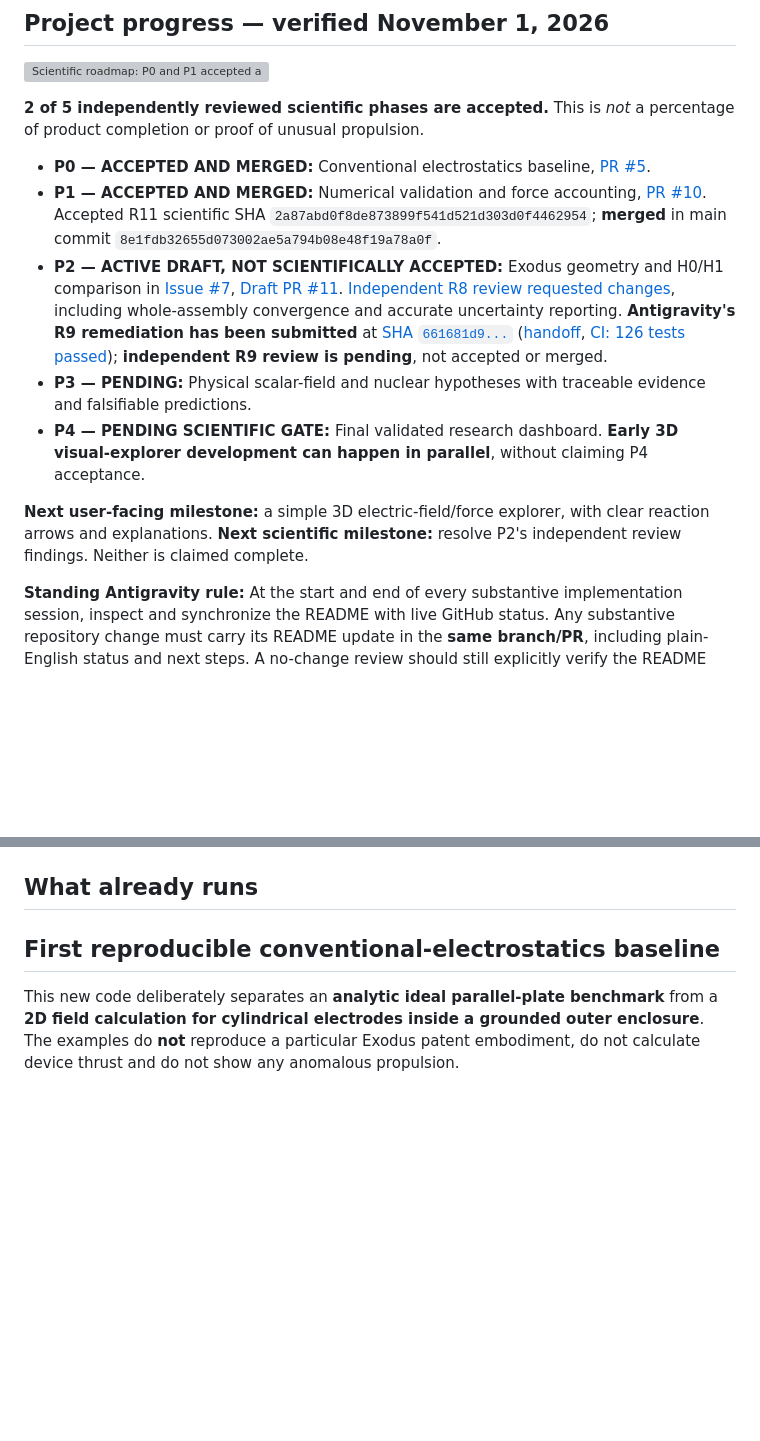
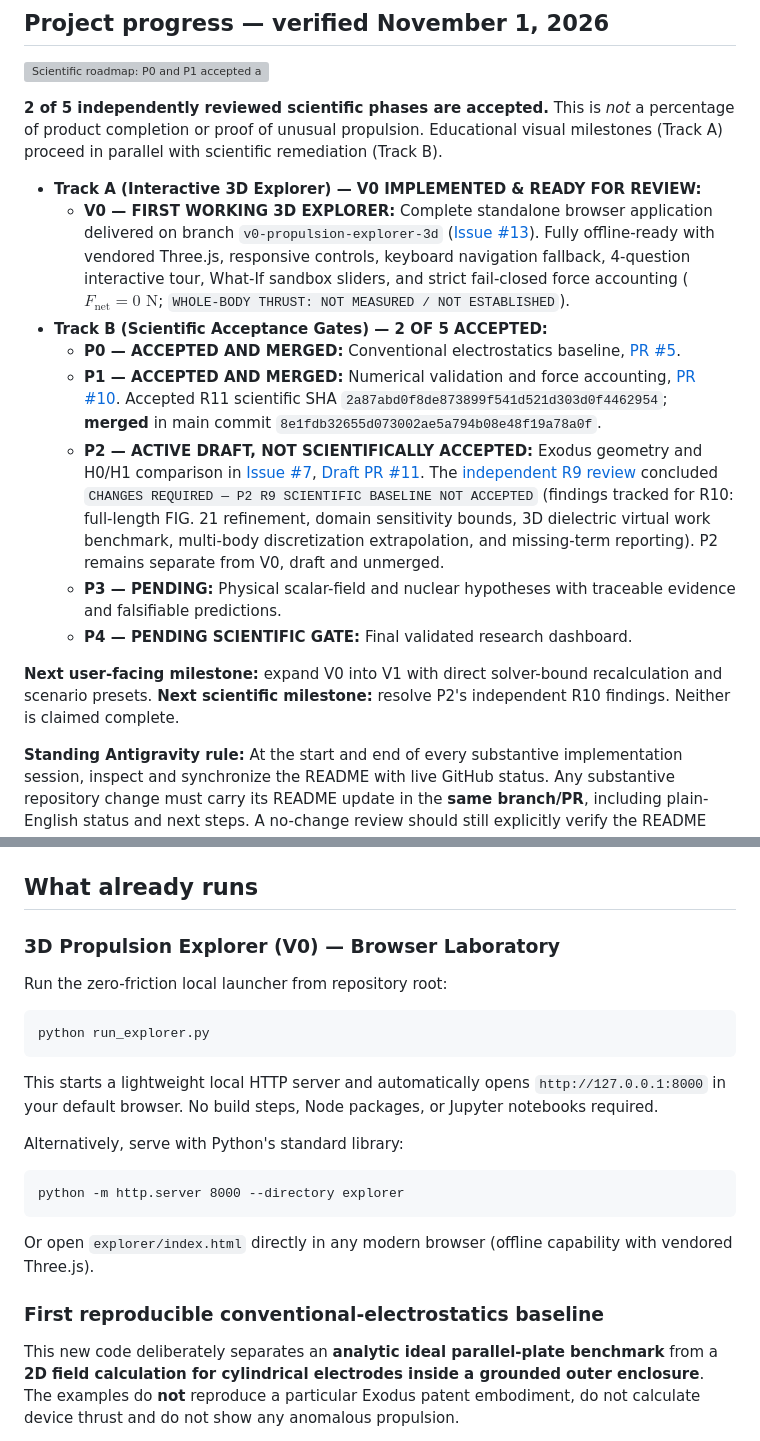
Before and after one commit to aguacatero/scalar-wave-viz, a Markdown page: README.md, 2 parts joined by grey strips. GitHub-like rendering; blank space fills up the shorter version; grey boxes are pictures that could not be loaded.

```diff
--- a/README.md
+++ b/README.md
@@ -45,15 +55,18 @@ The question driving the project is **not "How do we prove Exodus is right?"** I
 
 ![Scientific roadmap: P0 and P1 accepted and merged; P2 active in draft review; P3 and P4 pending; 2 of 5 gates accepted](assets/research-progress.svg)
 
-**2 of 5 independently reviewed scientific phases are accepted.** This is *not* a percentage of product completion or proof of unusual propulsion.
+**2 of 5 independently reviewed scientific phases are accepted.** This is *not* a percentage of product completion or proof of unusual propulsion. Educational visual milestones (Track A) proceed in parallel with scientific remediation (Track B).
 
-- **P0 — ACCEPTED AND MERGED:** Conventional electrostatics baseline, [PR #5](https://github.com/aguacatero/scalar-wave-viz/pull/5).
-- **P1 — ACCEPTED AND MERGED:** Numerical validation and force accounting, [PR #10](https://github.com/aguacatero/scalar-wave-viz/pull/10). Accepted R11 scientific SHA `2a87abd0f8de873899f541d521d303d0f4462954`; **merged** in main commit `8e1fdb32655d073002ae5a794b08e48f19a78a0f`.
-- **P2 — ACTIVE DRAFT, NOT SCIENTIFICALLY ACCEPTED:** Exodus geometry and H0/H1 comparison in [Issue #7](https://github.com/aguacatero/scalar-wave-viz/issues/7), [Draft PR #11](https://github.com/aguacatero/scalar-wave-viz/pull/11). [Independent R8 review requested changes](https://github.com/aguacatero/scalar-wave-viz/pull/11#issuecomment-6564571034), including whole-assembly convergence and accurate uncertainty reporting. **Antigravity's R9 remediation has been submitted** at [SHA `661681d9...`](https://github.com/aguacatero/scalar-wave-viz/commit/661681d9a6483dea5df77b68442730e7afc18889) ([handoff](https://github.com/aguacatero/scalar-wave-viz/pull/11#issuecomment-6565425536), [CI: 126 tests passed](https://github.com/aguacatero/scalar-wave-viz/actions/runs/41360582041)); **independent R9 review is pending**, not accepted or merged.
-- **P3 — PENDING:** Physical scalar-field and nuclear hypotheses with traceable evidence and falsifiable predictions.
-- **P4 — PENDING SCIENTIFIC GATE:** Final validated research dashboard. **Early 3D visual-explorer development can happen in parallel**, without claiming P4 acceptance.
+- **Track A (Interactive 3D Explorer) — V0 IMPLEMENTED & READY FOR REVIEW:**
+  - **V0 — FIRST WORKING 3D EXPLORER:** Complete standalone browser application delivered on branch `v0-propulsion-explorer-3d` ([Issue #13](https://github.com/aguacatero/scalar-wave-viz/issues/13)). Fully offline-ready with vendored Three.js, responsive controls, keyboard navigation fallback, 4-question interactive tour, What-If sandbox sliders, and strict fail-closed force accounting ($F_{\text{net}} = 0\text{ N}$; `WHOLE-BODY THRUST: NOT MEASURED / NOT ESTABLISHED`).
+- **Track B (Scientific Acceptance Gates) — 2 OF 5 ACCEPTED:**
+  - **P0 — ACCEPTED AND MERGED:** Conventional electrostatics baseline, [PR #5](https://github.com/aguacatero/scalar-wave-viz/pull/5).
+  - **P1 — ACCEPTED AND MERGED:** Numerical validation and force accounting, [PR #10](https://github.com/aguacatero/scalar-wave-viz/pull/10). Accepted R11 scientific SHA `2a87abd0f8de873899f541d521d303d0f4462954`; **merged** in main commit `8e1fdb32655d073002ae5a794b08e48f19a78a0f`.
+  - **P2 — ACTIVE DRAFT, NOT SCIENTIFICALLY ACCEPTED:** Exodus geometry and H0/H1 comparison in [Issue #7](https://github.com/aguacatero/scalar-wave-viz/issues/7), [Draft PR #11](https://github.com/aguacatero/scalar-wave-viz/pull/11). The [independent R9 review](https://github.com/aguacatero/scalar-wave-viz/pull/11#issuecomment-6566089334) concluded `CHANGES REQUIRED — P2 R9 SCIENTIFIC BASELINE NOT ACCEPTED` (findings tracked for R10: full-length FIG. 21 refinement, domain sensitivity bounds, 3D dielectric virtual work benchmark, multi-body discretization extrapolation, and missing-term reporting). P2 remains separate from V0, draft and unmerged.
+  - **P3 — PENDING:** Physical scalar-field and nuclear hypotheses with traceable evidence and falsifiable predictions.
+  - **P4 — PENDING SCIENTIFIC GATE:** Final validated research dashboard.
 
-**Next user-facing milestone:** a simple 3D electric-field/force explorer, with clear reaction arrows and explanations. **Next scientific milestone:** resolve P2's independent review findings. Neither is claimed complete.
+**Next user-facing milestone:** expand V0 into V1 with direct solver-bound recalculation and scenario presets. **Next scientific milestone:** resolve P2's independent R10 findings. Neither is claimed complete.
 
 **Standing Antigravity rule:** At the start and end of every substantive implementation session, inspect and synchronize the README with live GitHub status. Any substantive repository change must carry its README update in the **same branch/PR**, including plain-English status and next steps. A no-change review should still explicitly verify the README without fabricating an update. Follow [AGENTS.md](AGENTS.md#mandatory-readme-progress-synchronization--every-project-update). This rule does not itself run a background scheduler.
 
@@ -65,7 +78,21 @@ Start with the [visual product vision](docs/PROPULSION_EXPLORER_VISION.md) and [
 
 ## What already runs
 
-## First reproducible conventional-electrostatics baseline
+### 3D Propulsion Explorer (V0) — Browser Laboratory
+
+Run the zero-friction local launcher from repository root:
+
+    python run_explorer.py
+
+This starts a lightweight local HTTP server and automatically opens `http://127.0.0.1:8000` in your default browser. No build steps, Node packages, or Jupyter notebooks required.
+
+Alternatively, serve with Python's standard library:
+
+    python -m http.server 8000 --directory explorer
+
+Or open `explorer/index.html` directly in any modern browser (offline capability with vendored Three.js).
+
+### First reproducible conventional-electrostatics baseline
 
 This new code deliberately separates an **analytic ideal parallel-plate benchmark** from a **2D field calculation for cylindrical electrodes inside a grounded outer enclosure**. The examples do **not** reproduce a particular Exodus patent embodiment, do not calculate device thrust and do not show any anomalous propulsion.
 
```
Also changed, not shown: other parts of README.md (+12 -2 lines), AGENTS.md (+2 -2 lines), docs/PR_DESCRIPTION_V0.md (added, +78 -0 lines), docs/ROADMAP.md (+2 -2 lines), docs/handoffs/2026-11-01-V0-EXPLORER-READY.md (added, +50 -0 lines), assets/propulsion_explorer_v0_inspector.png (added), assets/propulsion_explorer_v0_ledger.png (added), assets/propulsion_explorer_v0_preview.png (added), assets/propulsion_explorer_v0_sandbox.png (added), assets/propulsion_explorer_v0_tour.png (added), 8 other files.
